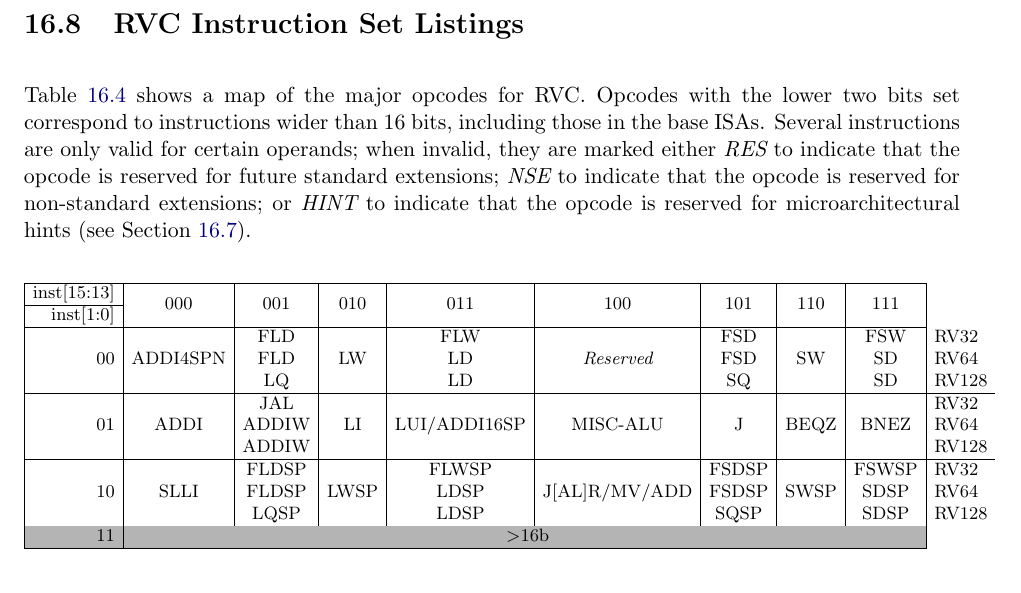
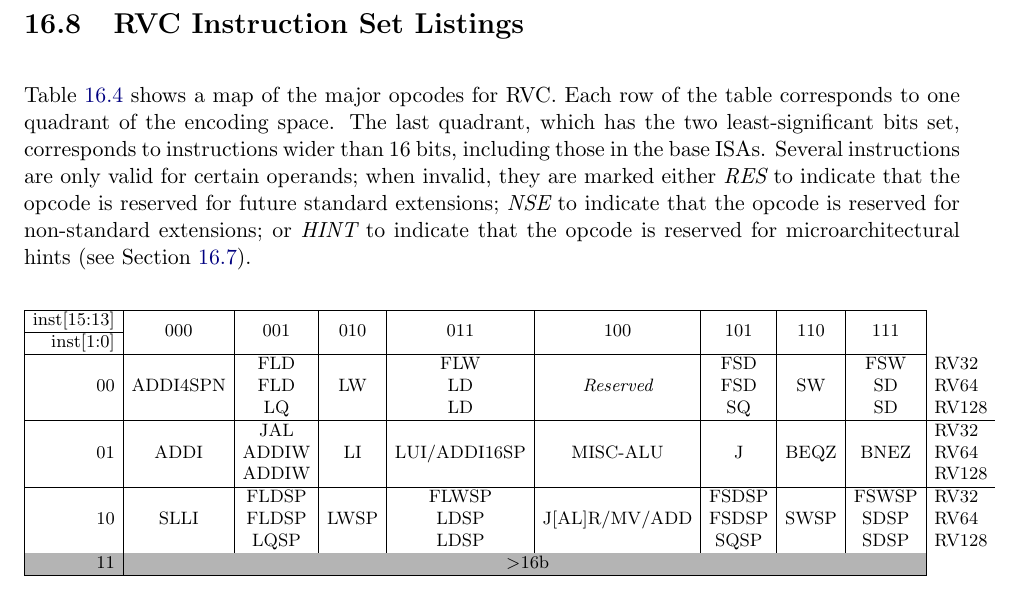
Before and after one commit to riscv/riscv-isa-manual, a LaTeX thesis (src/riscv-spec.tex, which reads src/c.tex): part of page 126 of 255, cut so that both start at the same text. Compiled offline with pdfLaTeX.

Commit message:
Improve description of C opcode map

```diff
--- a/src/c.tex
+++ b/src/c.tex
@@ -1215,7 +1215,9 @@ HINTs will ever be defined in this subspace.
 \section{RVC Instruction Set Listings}
 
 Table~\ref{rvcopcodemap} shows a map of the major opcodes for RVC.
-Opcodes with the lower two bits set correspond to instructions wider
+Each row of the table corresponds to one quadrant of the encoding
+space.  The last quadrant, which has the two
+least-significant bits set, corresponds to instructions wider
 than 16 bits, including those in the base ISAs.  Several instructions
 are only valid for certain operands; when invalid, they are marked
 either {\em RES} to indicate that the opcode is reserved for future
```
